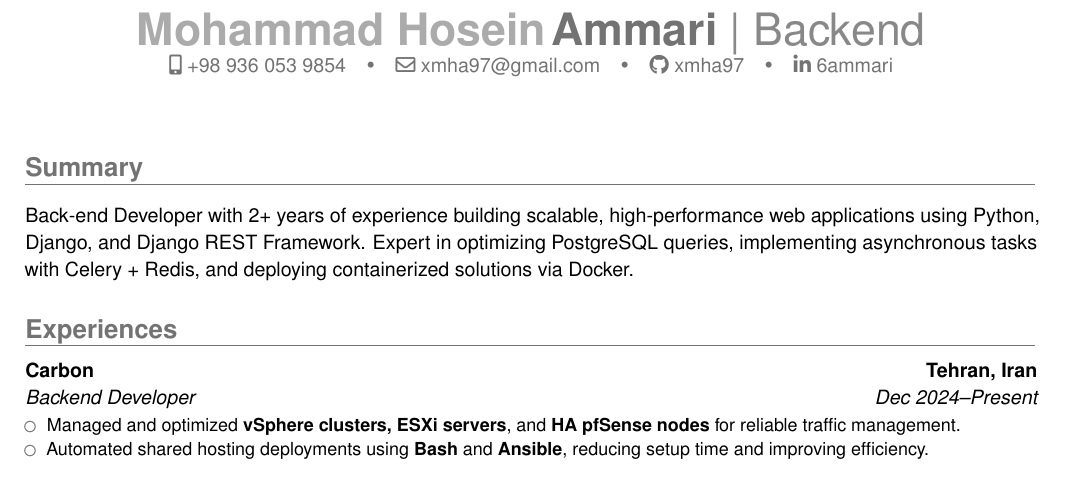
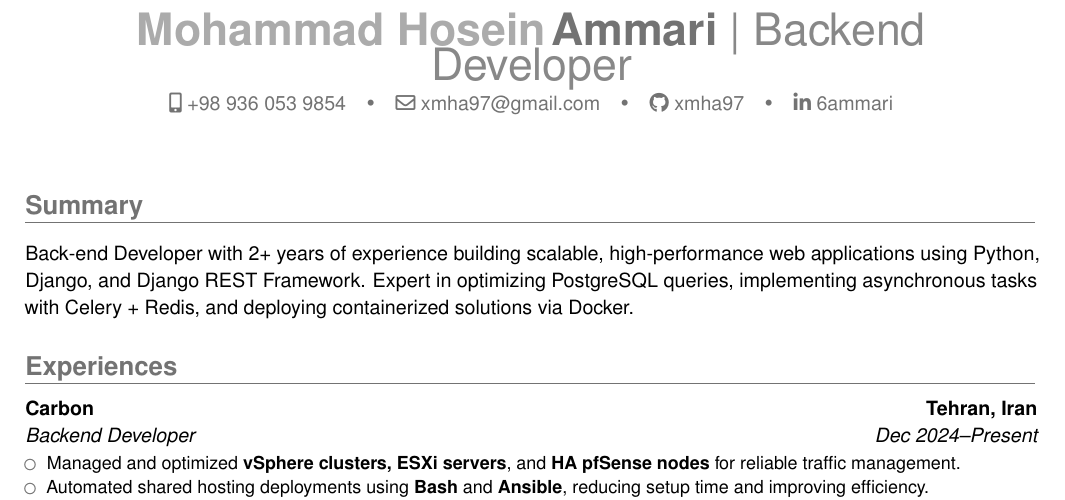
Before and after one commit to xmha97/xmha97, a LaTeX CV (src/main.tex): part of the page, cut so that both start at the same text. Compiled offline with pdfLaTeX.

Commit message:
Update main.tex

```diff
--- a/src/main.tex
+++ b/src/main.tex
@@ -29,7 +29,7 @@
 
 % Personal data
 \name{Mohammad Hosein}{Ammari}
-\title{Backend}
+\title{Backend Developer}
 \phone[mobile]{+98 936 053 9854}
 \email{xmha97@gmail.com}
 %\born{16 June 1997}
```
